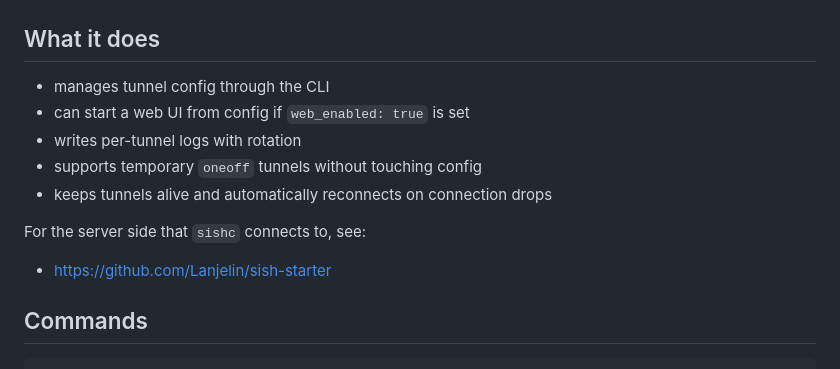
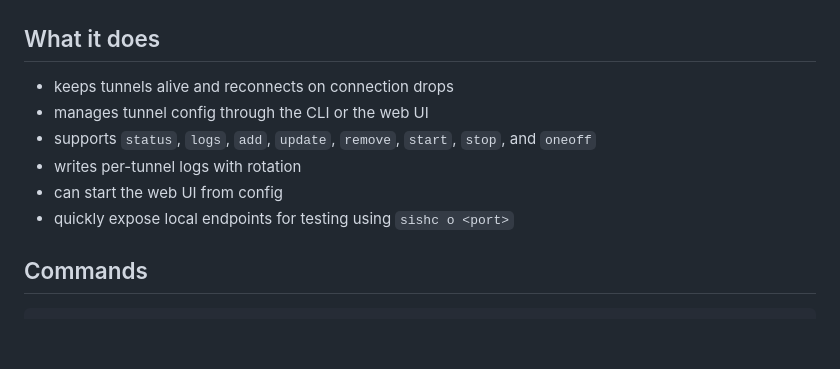
Before and after one commit to Lanjelin/sishc, a Markdown page: .github/README.md, the part around one of its changes. Drawn GitHub-style; blank space fills up the shorter version.

```diff
--- a/.github/README.md
+++ b/.github/README.md
@@ -53,15 +49,12 @@ sishc status
 
 ## What it does
 
-- manages tunnel config through the CLI
-- can start a web UI from config if `web_enabled: true` is set
+- keeps tunnels alive and reconnects on connection drops
+- manages tunnel config through the CLI or the web UI
+- supports `status`, `logs`, `add`, `update`, `remove`, `start`, `stop`, and `oneoff`
 - writes per-tunnel logs with rotation
-- supports temporary `oneoff` tunnels without touching config
-- keeps tunnels alive and automatically reconnects on connection drops
-
-For the server side that `sishc` connects to, see:
-
-- https://github.com/Lanjelin/sish-starter
+- can start the web UI from config
+- quickly expose local endpoints for testing using `sishc o <port>`
 
 ## Commands
 
```
Also changed, not shown: other parts of .github/README.md (+30 -82 lines).
